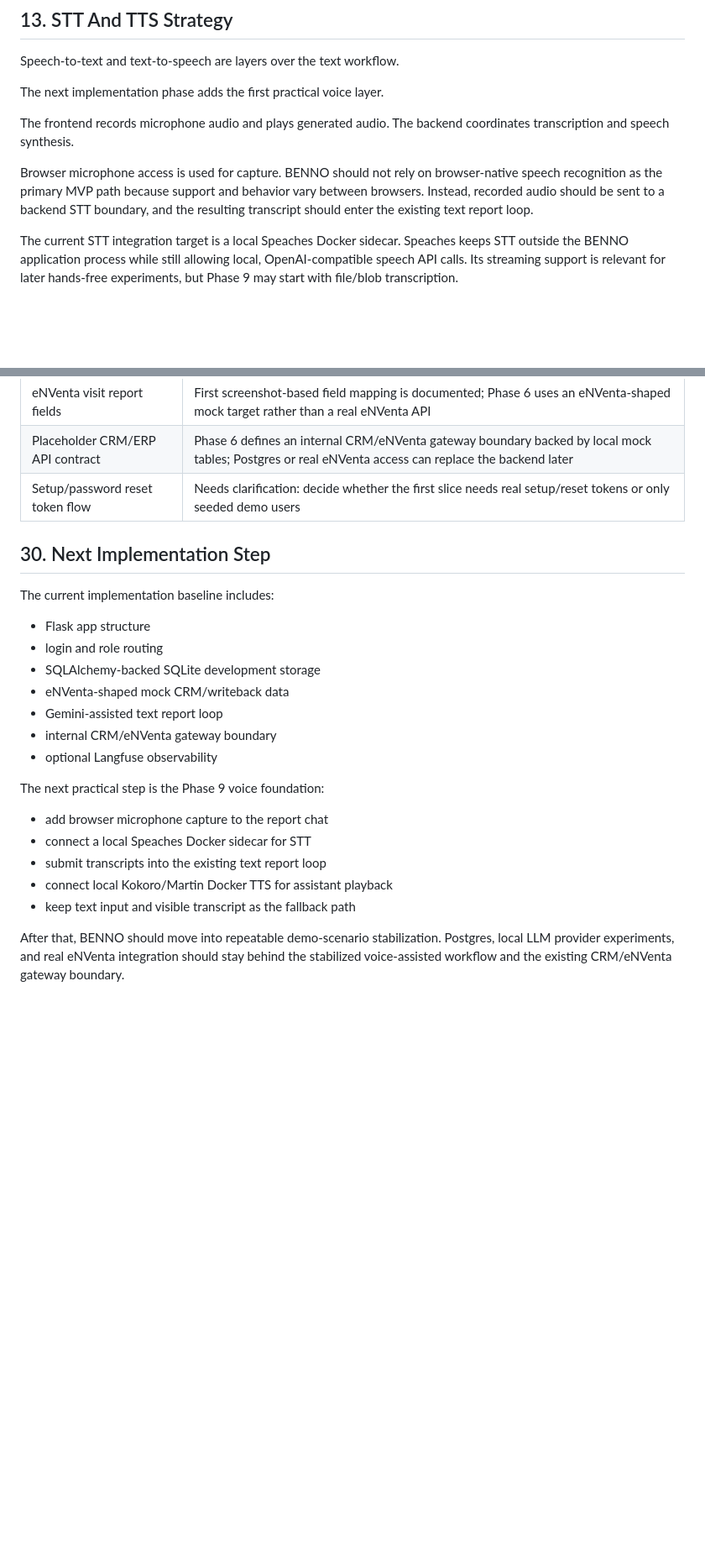
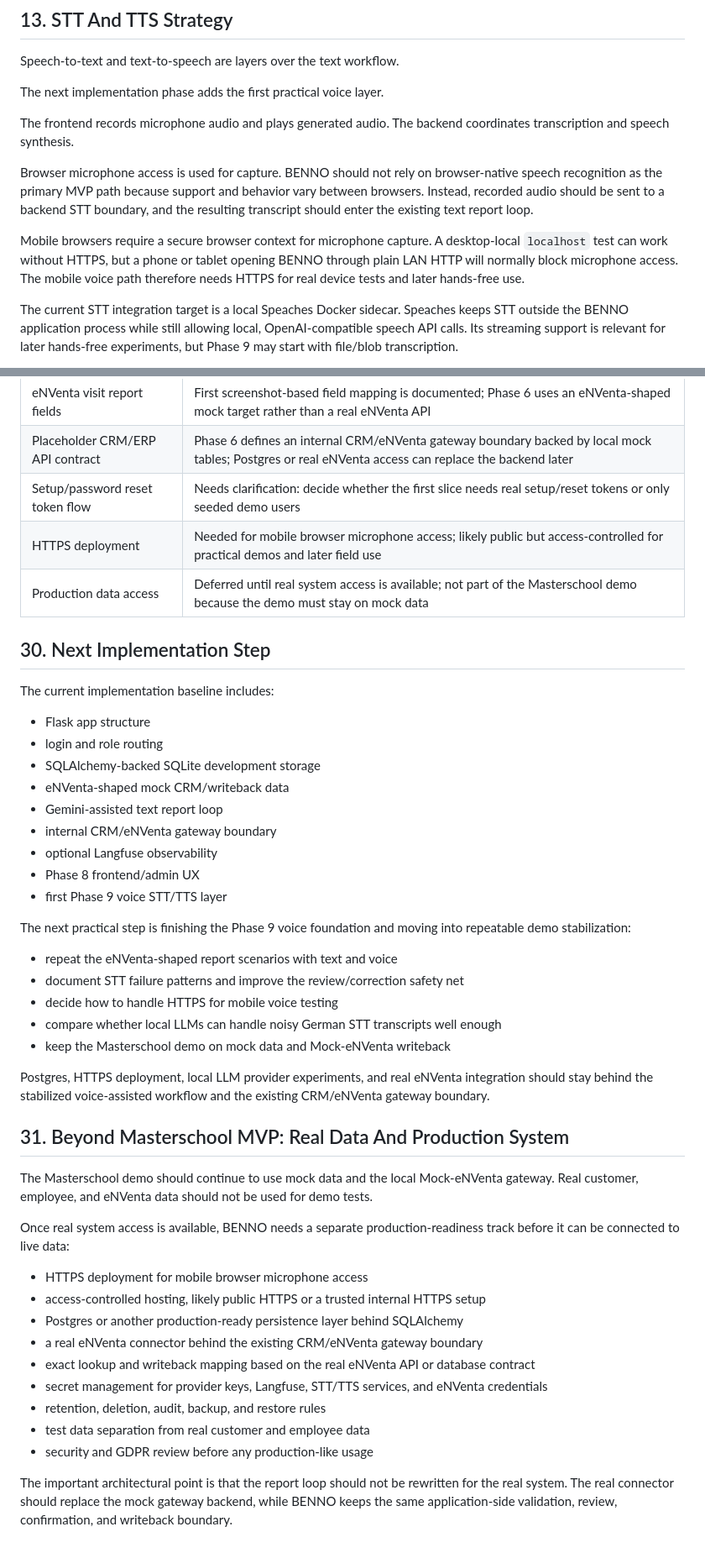
Before and after one commit to Lexoniarus/BENNO, a Markdown page: DOCS/MVP_MASTER_SPEC.md, 2 parts joined by grey strips. Shown at 84% size. Rendered like a GitHub page; blank space fills up the shorter version.

Commit message:
Document HTTPS and production integration path

```diff
--- a/DOCS/MVP_MASTER_SPEC.md
+++ b/DOCS/MVP_MASTER_SPEC.md
@@ -290,6 +290,12 @@ browser-native speech recognition as the primary MVP path because support and
 behavior vary between browsers. Instead, recorded audio should be sent to a
 backend STT boundary, and the resulting transcript should enter the existing
 text report loop.
+
+Mobile browsers require a secure browser context for microphone capture. A
+desktop-local `localhost` test can work without HTTPS, but a phone or tablet
+opening BENNO through plain LAN HTTP will normally block microphone access. The
+mobile voice path therefore needs HTTPS for real device tests and later
+hands-free use.
 
 The current STT integration target is a local Speaches Docker sidecar. Speaches
 keeps STT outside the BENNO application process while still allowing local,
@@ -705,6 +712,8 @@ The following decisions remain open, deferred, or dependent on external input:
 | eNVenta visit report fields | First screenshot-based field mapping is documented; Phase 6 uses an eNVenta-shaped mock target rather than a real eNVenta API |
 | Placeholder CRM/ERP API contract | Phase 6 defines an internal CRM/eNVenta gateway boundary backed by local mock tables; Postgres or real eNVenta access can replace the backend later |
 | Setup/password reset token flow | Needs clarification: decide whether the first slice needs real setup/reset tokens or only seeded demo users |
+| HTTPS deployment | Needed for mobile browser microphone access; likely public but access-controlled for practical demos and later field use |
+| Production data access | Deferred until real system access is available; not part of the Masterschool demo because the demo must stay on mock data |
 
 ## 30. Next Implementation Step
 
@@ -717,16 +726,46 @@ The current implementation baseline includes:
 - Gemini-assisted text report loop
 - internal CRM/eNVenta gateway boundary
 - optional Langfuse observability
+- Phase 8 frontend/admin UX
+- first Phase 9 voice STT/TTS layer
 
-The next practical step is the Phase 9 voice foundation:
+The next practical step is finishing the Phase 9 voice foundation and moving
+into repeatable demo stabilization:
 
-- add browser microphone capture to the report chat
-- connect a local Speaches Docker sidecar for STT
-- submit transcripts into the existing text report loop
-- connect local Kokoro/Martin Docker TTS for assistant playback
-- keep text input and visible transcript as the fallback path
+- repeat the eNVenta-shaped report scenarios with text and voice
+- document STT failure patterns and improve the review/correction safety net
+- decide how to handle HTTPS for mobile voice testing
+- compare whether local LLMs can handle noisy German STT transcripts well
+  enough
+- keep the Masterschool demo on mock data and Mock-eNVenta writeback
 
-After that, BENNO should move into repeatable demo-scenario stabilization.
-Postgres, local LLM provider experiments, and real eNVenta integration should
-stay behind the stabilized voice-assisted workflow and the existing
-CRM/eNVenta gateway boundary.
+Postgres, HTTPS deployment, local LLM provider experiments, and real eNVenta
+integration should stay behind the stabilized voice-assisted workflow and the
+existing CRM/eNVenta gateway boundary.
+
+## 31. Beyond Masterschool MVP: Real Data And Production System
+
+The Masterschool demo should continue to use mock data and the local
+Mock-eNVenta gateway. Real customer, employee, and eNVenta data should not be
+used for demo tests.
+
+Once real system access is available, BENNO needs a separate production-readiness
+track before it can be connected to live data:
+
+- HTTPS deployment for mobile browser microphone access
+- access-controlled hosting, likely public HTTPS or a trusted internal HTTPS
+  setup
+- Postgres or another production-ready persistence layer behind SQLAlchemy
+- a real eNVenta connector behind the existing CRM/eNVenta gateway boundary
+- exact lookup and writeback mapping based on the real eNVenta API or database
+  contract
+- secret management for provider keys, Langfuse, STT/TTS services, and eNVenta
+  credentials
+- retention, deletion, audit, backup, and restore rules
+- test data separation from real customer and employee data
+- security and GDPR review before any production-like usage
+
+The important architectural point is that the report loop should not be
+rewritten for the real system. The real connector should replace the mock
+gateway backend, while BENNO keeps the same application-side validation,
+review, confirmation, and writeback boundary.
```
Also changed, not shown: other parts of DOCS/MVP_MASTER_SPEC.md (+1 -0 lines), DOCS/AI_VOICE_PRIVACY.md (+14 -0 lines), DOCS/IMPLEMENTATION_ROADMAP.md (+32 -15 lines).
